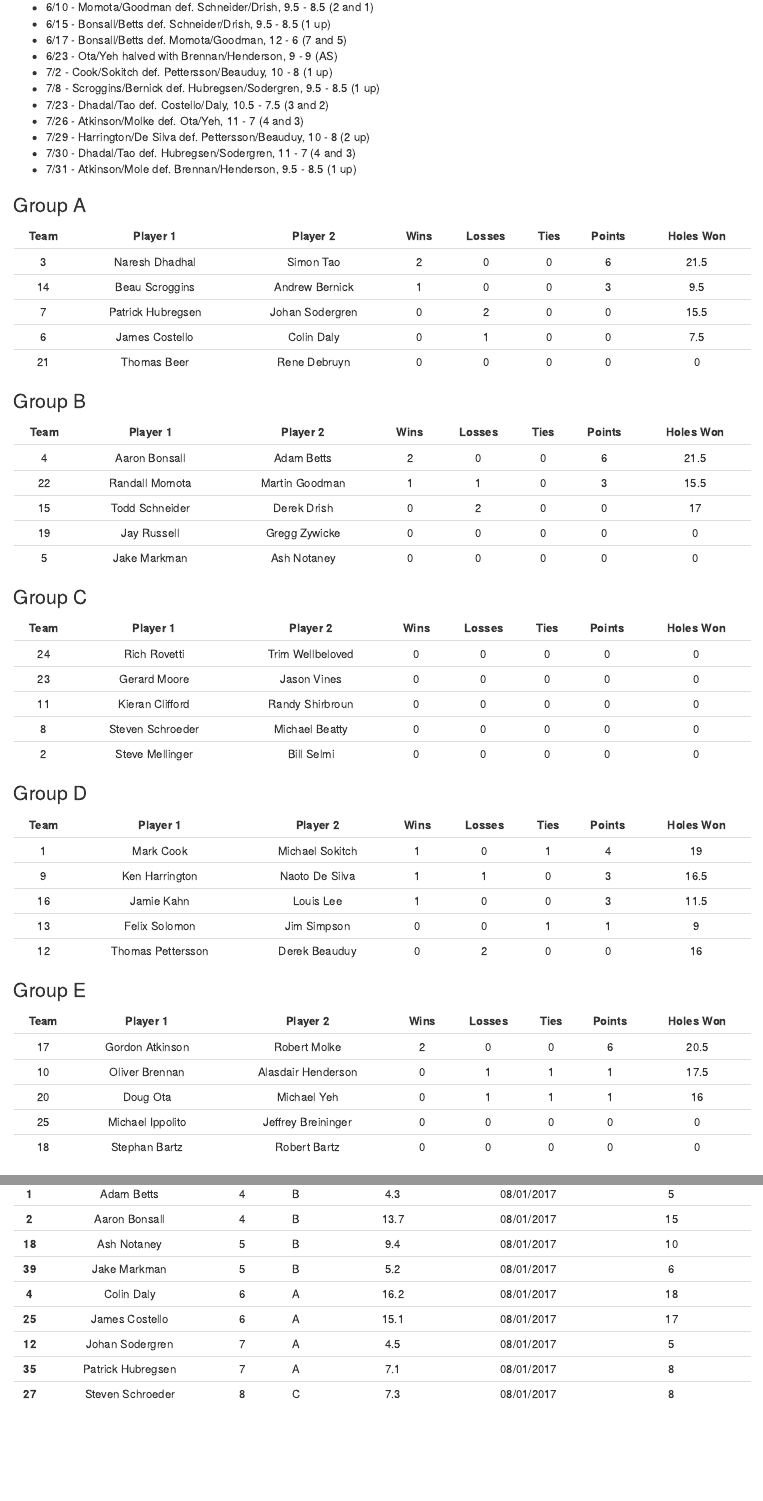
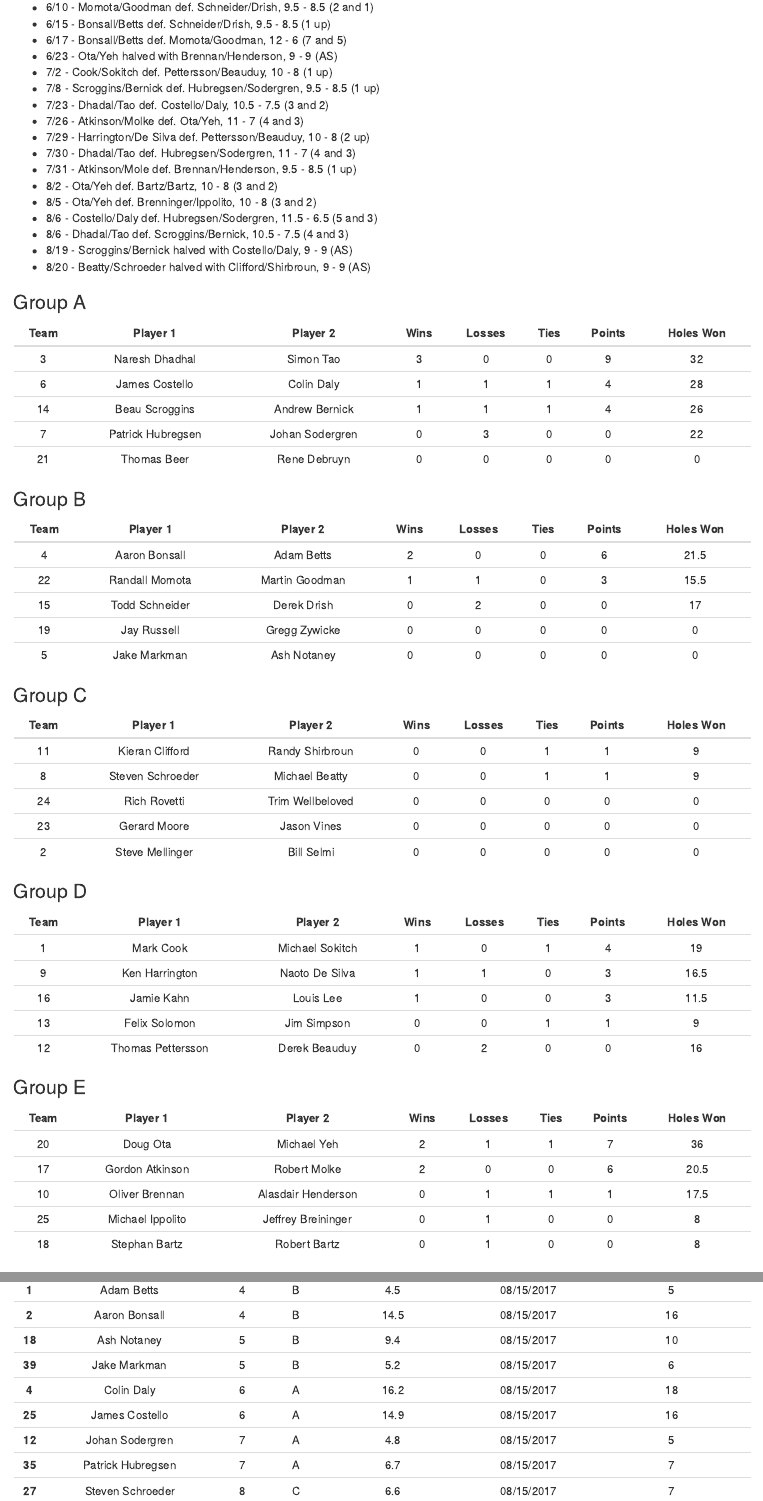
Before and after one commit to jmmark/HPGC4ball, an R Markdown document (index.Rmd): the page in a window 1100 px wide, from 380 px down, and a second part further down, joined at a grey line. The pictures show the output file index.html that the author committed with the source, opened offline.

Commit message:
8/21 update

```diff
--- a/index.Rmd
+++ b/index.Rmd
@@ -158,6 +158,30 @@ pooler <- giveRes(pooler, 3, 7, 11, 7)
 
 pooler <- giveRes(pooler, 17, 10, 9.5, 8.5)
 
+# * 8/2 - Ota/Yeh def. Bartz/Bartz, 10 - 8 (3 and 2)
+
+pooler <- giveRes(pooler, 20, 18, 10, 8)
+
+# * 8/5 - Ota/Yeh def. Brenninger/Ippolito, 10 - 8 (3 and 2)
+
+pooler <- giveRes(pooler, 20, 25, 10, 8)
+
+# * 8/6 - Costello/Daly def. Hubregsen/Sodergren, 11.5 - 6.5 (5 and 3)
+
+pooler <- giveRes(pooler, 6, 7, 11.5, 6.5)
+
+# * 8/6 - Dhadal/Tao def. Scroggins/Bernick, 10.5 - 7.5 (4 and 3)
+
+pooler <- giveRes(pooler, 3, 14, 10.5, 7.5)
+
+# * 8/19 - Scroggins/Bernick halved with Costello/Daly, 9 - 9 (AS)
+
+pooler <- giveRes(pooler, 14, 6, 9, 9)
+
+# * 8/20 - Schroeder/Beatty halved with Clifford/Shirbroun, 9 - 9 (AS)
+
+pooler <- giveRes(pooler, 8, 11, 9, 9)
+
 
 ## Now sort the standings
 pooler <- pooler[order(pooler[,"Points"], pooler[, "Holes Won"], pooler[, "Team"], decreasing = TRUE),]
@@ -209,6 +233,14 @@ pander(q,row.names=FALSE, style = "simple", split.table = 240)
 * 7/29 - Harrington/De Silva def. Pettersson/Beauduy, 10 - 8 (2 up)
 * 7/30 - Dhadal/Tao def. Hubregsen/Sodergren, 11 - 7 (4 and 3)
 * 7/31 - Atkinson/Mole def. Brennan/Henderson, 9.5 - 8.5 (1 up)
+* 8/2 - Ota/Yeh def. Bartz/Bartz, 10 - 8 (3 and 2)
+* 8/5 - Ota/Yeh def. Brenninger/Ippolito, 10 - 8 (3 and 2)
+* 8/6 - Costello/Daly def. Hubregsen/Sodergren, 11.5 - 6.5 (5 and 3)
+* 8/6 - Dhadal/Tao def. Scroggins/Bernick, 10.5 - 7.5 (4 and 3)
+* 8/19 - Scroggins/Bernick halved with Costello/Daly, 9 - 9 (AS)
+* 8/20 - Beatty/Schroeder halved with Clifford/Shirbroun, 9 - 9 (AS)
+
+
 
 
 
```
Also changed, not shown: index.html, 1 other file.
